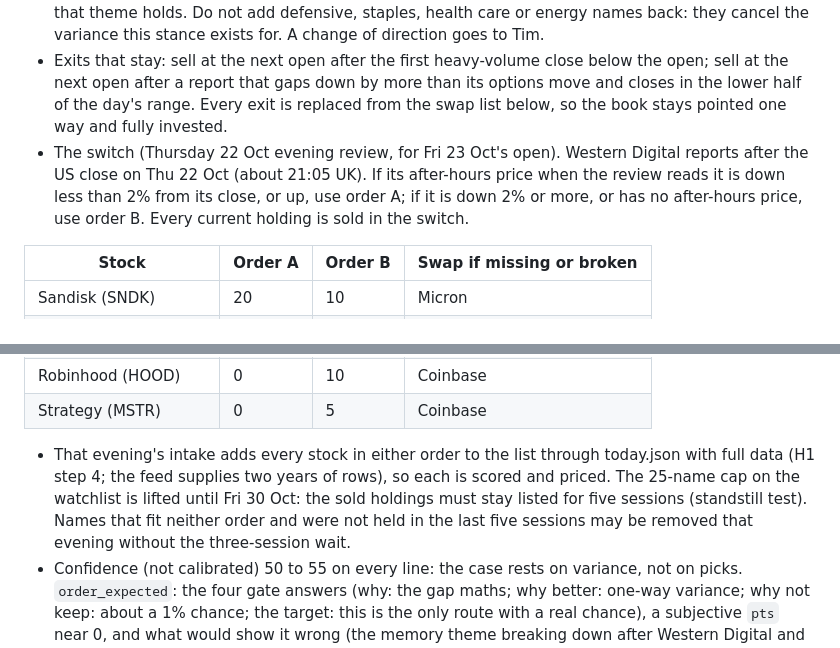
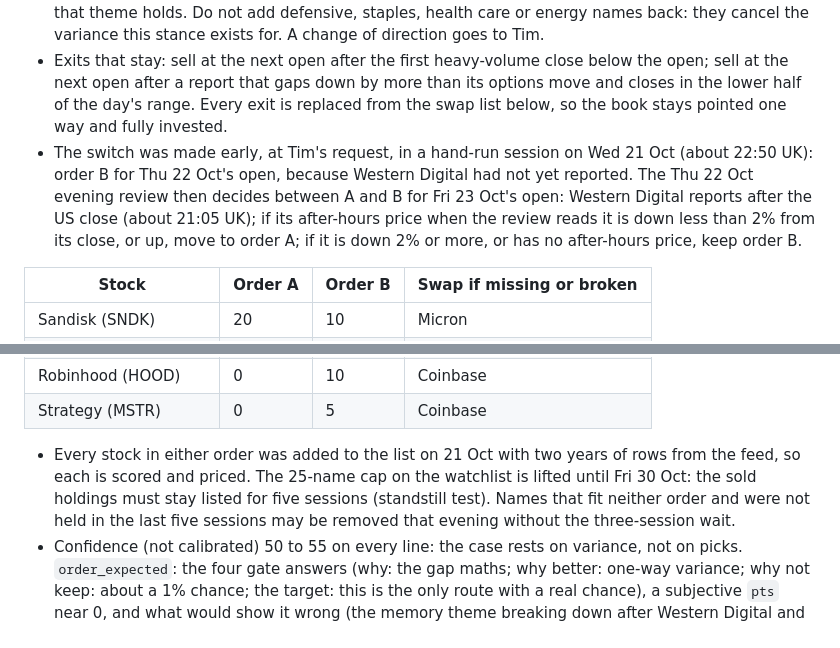
Before and after one commit to timzwang/ft-game, a Markdown page: docs/ft-game-playbook.md, 2 parts joined by grey strips. GitHub-like rendering.

Commit message:
Playbook 6.13: part D records the early switch (order B for 22 Oct); Thursday decides A or B
Co-Authored-By: Claude Opus 5.5 <noreply@anthropic.com>
Claude-Session: https://claude.ai/code/session_01YP7qGHgVFdmyMwGuKbNuPK

```diff
--- a/docs/ft-game-playbook.md
+++ b/docs/ft-game-playbook.md
@@ -90,7 +90,7 @@ Timing: an order never fills before a gap, so a position must be in place, or go
 - Still in force: the game's rules (5 to 20 stocks, each 5% to 25%, cash at most 25%); the 07:00 UK cut-off; a confidence rating (not calibrated) on every position; the trade decision gate and `order_expected` on every change; the crypto rules (Bitcoin's trend up for any crypto-linked buy, 10% each, 15% in all); every record and test.
 - The book points one way: high-beta technology, led by memory and chips when the evidence for that theme holds. Do not add defensive, staples, health care or energy names back: they cancel the variance this stance exists for. A change of direction goes to Tim.
 - Exits that stay: sell at the next open after the first heavy-volume close below the open; sell at the next open after a report that gaps down by more than its options move and closes in the lower half of the day's range. Every exit is replaced from the swap list below, so the book stays pointed one way and fully invested.
-- The switch (Thursday 22 Oct evening review, for Fri 23 Oct's open). Western Digital reports after the US close on Thu 22 Oct (about 21:05 UK). If its after-hours price when the review reads it is down less than 2% from its close, or up, use order A; if it is down 2% or more, or has no after-hours price, use order B. Every current holding is sold in the switch.
+- The switch was made early, at Tim's request, in a hand-run session on Wed 21 Oct (about 22:50 UK): order B for Thu 22 Oct's open, because Western Digital had not yet reported. The Thu 22 Oct evening review then decides between A and B for Fri 23 Oct's open: Western Digital reports after the US close (about 21:05 UK); if its after-hours price when the review reads it is down less than 2% from its close, or up, move to order A; if it is down 2% or more, or has no after-hours price, keep order B.
 
 | Stock | Order A | Order B | Swap if missing or broken |
 |---|---|---|---|
@@ -107,7 +107,7 @@ Timing: an order never fills before a gap, so a position must be in place, or go
 | Robinhood (HOOD) | 0 | 10 | Coinbase |
 | Strategy (MSTR) | 0 | 5 | Coinbase |
 
-- That evening's intake adds every stock in either order to the list through today.json with full data (H1 step 4; the feed supplies two years of rows), so each is scored and priced. The 25-name cap on the watchlist is lifted until Fri 30 Oct: the sold holdings must stay listed for five sessions (standstill test). Names that fit neither order and were not held in the last five sessions may be removed that evening without the three-session wait.
+- Every stock in either order was added to the list on 21 Oct with two years of rows from the feed, so each is scored and priced. The 25-name cap on the watchlist is lifted until Fri 30 Oct: the sold holdings must stay listed for five sessions (standstill test). Names that fit neither order and were not held in the last five sessions may be removed that evening without the three-session wait.
 - Confidence (not calibrated) 50 to 55 on every line: the case rests on variance, not on picks. `order_expected`: the four gate answers (why: the gap maths; why better: one-way variance; why not keep: about a 1% chance; the target: this is the only route with a real chance), a subjective `pts` near 0, and what would show it wrong (the memory theme breaking down after Western Digital and Seagate report).
 - Each name is assumed to be in the game's list (all large Nasdaq or NYSE listings); if Tim finds one missing, he uses the swap column.
 - After the switch the evening reviews manage the book under this stance: hold through reports at full weight, replace exits from the swap column, and from 13 Nov keep risk on whatever the rank.
```
